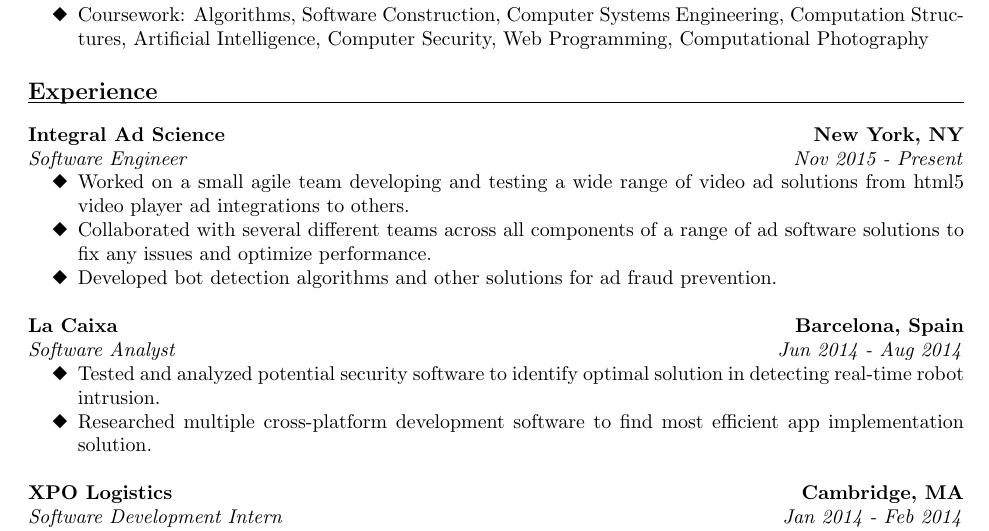
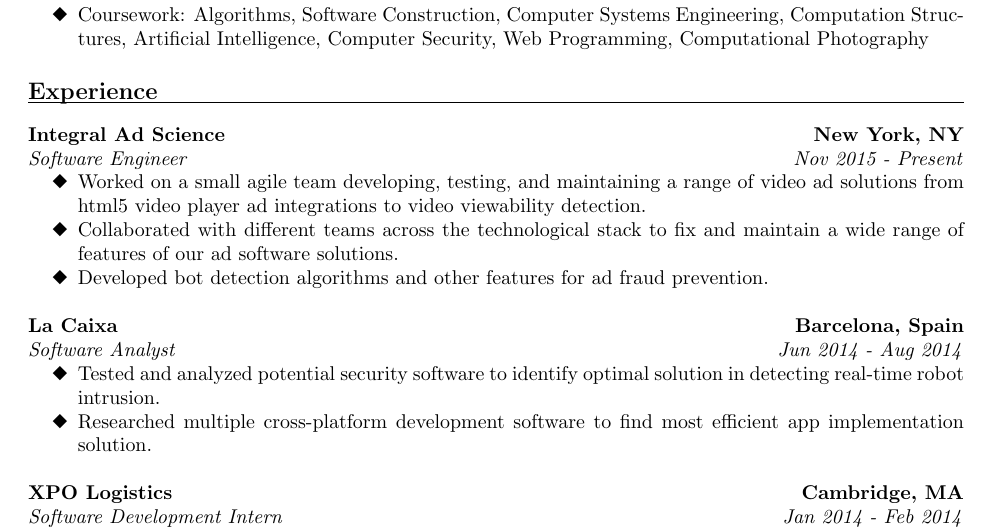
Before and after one commit to nlujan/Career_Documents, a LaTeX CV (naim_lujan_resume.tex): part of the page, cut so that both start at the same text. Compiled offline with pdfLaTeX.

Commit message:
further improvement of recent job description

```diff
--- a/naim_lujan_resume.tex
+++ b/naim_lujan_resume.tex
@@ -58,9 +58,9 @@
 \begin{itemize}
 \renewcommand{\labelitemi}{\ding{117}}
 \itemsep -2pt
- \item Worked on a small agile team developing and testing a wide range of video ad solutions from html5 video player ad integrations to others.
-  \item Collaborated with several different teams across all components of a range of ad software solutions to fix any issues and optimize performance.
- \item Developed bot detection algorithms and other solutions for ad fraud prevention.
+ \item Worked on a small agile team developing, testing, and maintaining a range of video ad solutions from html5 video player ad integrations to video viewability detection.
+  \item Collaborated with different teams across the technological stack to fix and maintain a wide range of features of our ad software solutions.
+ \item Developed bot detection algorithms and other features for ad fraud prevention.
 
  \end{itemize}
 
```
Also changed, not shown: naim_lujan_resume.pdf, 2 other files.
